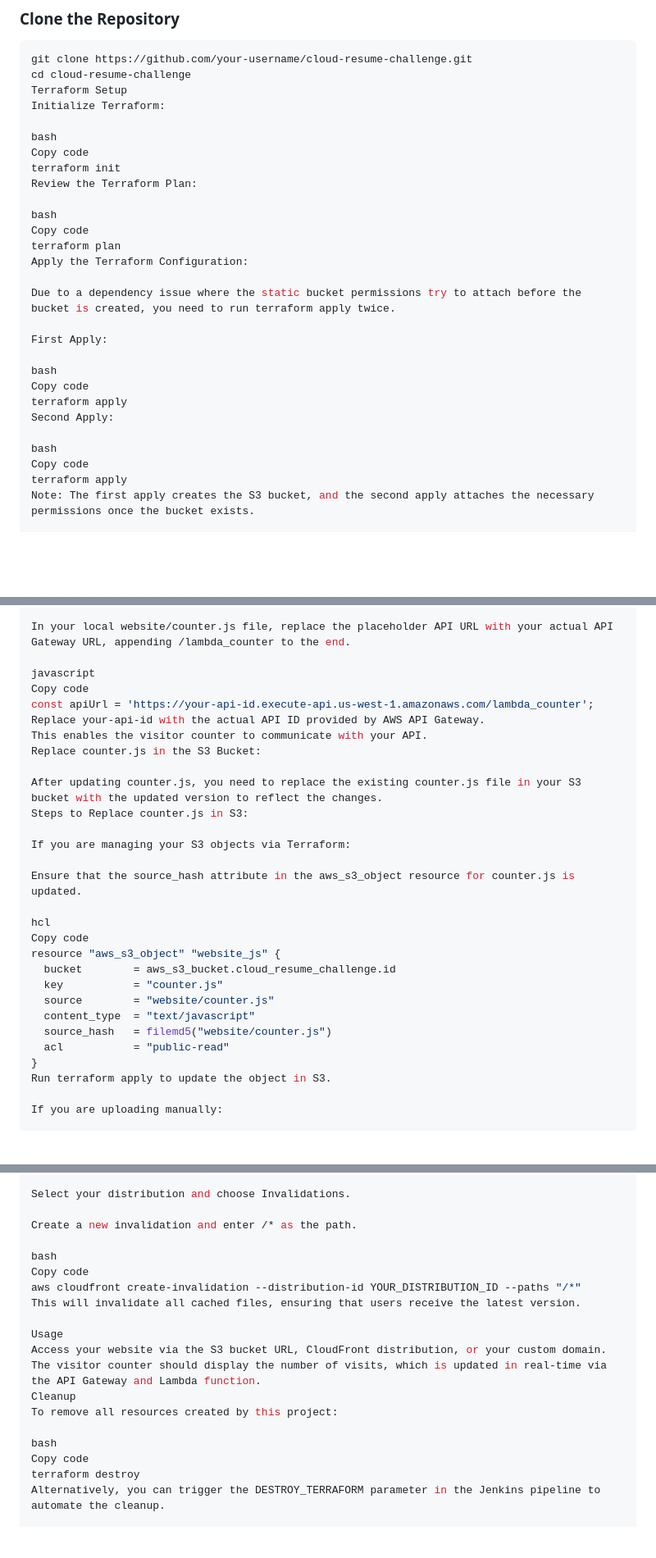
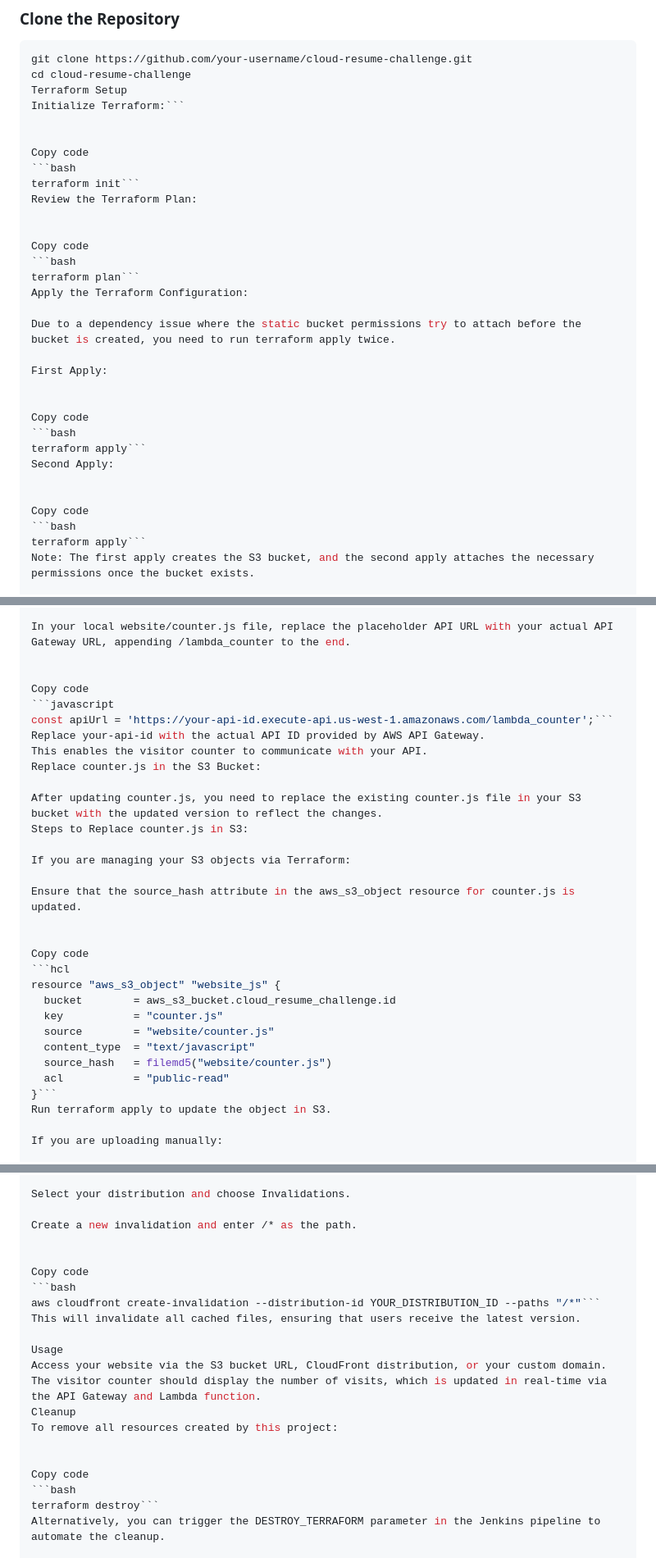
Before and after one commit to jbsbuilder/cloud-resume-challenge, a Markdown page: README.md, 3 parts joined by grey strips. Shown: that part at 82% size. GitHub-like rendering; blank space fills up the shorter version.

````diff
--- a/README.md
+++ b/README.md
@@ -56,30 +56,34 @@ Before you begin, ensure you have the following installed:
 git clone https://github.com/your-username/cloud-resume-challenge.git
 cd cloud-resume-challenge
 Terraform Setup
-Initialize Terraform:
+Initialize Terraform:```
 
-bash
+
 Copy code
-terraform init
+```bash
+terraform init```
 Review the Terraform Plan:
 
-bash
+
 Copy code
-terraform plan
+```bash
+terraform plan```
 Apply the Terraform Configuration:
 
 Due to a dependency issue where the static bucket permissions try to attach before the bucket is created, you need to run terraform apply twice.
 
 First Apply:
 
-bash
+
 Copy code
-terraform apply
+```bash
+terraform apply```
 Second Apply:
 
-bash
+
 Copy code
-terraform apply
+```bash
+terraform apply```
 Note: The first apply creates the S3 bucket, and the second apply attaches the necessary permissions once the bucket exists.
 
 AWS Configuration
@@ -106,9 +110,10 @@ Update the API URL:
 
 In your local website/counter.js file, replace the placeholder API URL with your actual API Gateway URL, appending /lambda_counter to the end.
 
-javascript
+
 Copy code
-const apiUrl = 'https://your-api-id.execute-api.us-west-1.amazonaws.com/lambda_counter';
+```javascript
+const apiUrl = 'https://your-api-id.execute-api.us-west-1.amazonaws.com/lambda_counter';```
 Replace your-api-id with the actual API ID provided by AWS API Gateway.
 This enables the visitor counter to communicate with your API.
 Replace counter.js in the S3 Bucket:
@@ -120,8 +125,9 @@ If you are managing your S3 objects via Terraform:
 
 Ensure that the source_hash attribute in the aws_s3_object resource for counter.js is updated.
 
-hcl
+
 Copy code
+```hcl
 resource "aws_s3_object" "website_js" {
   bucket        = aws_s3_bucket.cloud_resume_challenge.id
   key           = "counter.js"
@@ -129,7 +135,7 @@ resource "aws_s3_object" "website_js" {
   content_type  = "text/javascript"
   source_hash   = filemd5("website/counter.js")
   acl           = "public-read"
-}
+}```
 Run terraform apply to update the object in S3.
 
 If you are uploading manually:
@@ -148,9 +154,10 @@ Select your distribution and choose Invalidations.
 
 Create a new invalidation and enter /* as the path.
 
-bash
+
 Copy code
-aws cloudfront create-invalidation --distribution-id YOUR_DISTRIBUTION_ID --paths "/*"
+```bash
+aws cloudfront create-invalidation --distribution-id YOUR_DISTRIBUTION_ID --paths "/*"```
 This will invalidate all cached files, ensuring that users receive the latest version.
 
 Usage
@@ -159,9 +166,10 @@ The visitor counter should display the number of visits, which is updated in rea
 Cleanup
 To remove all resources created by this project:
 
-bash
+
 Copy code
-terraform destroy
+```bash
+terraform destroy```
 Alternatively, you can trigger the DESTROY_TERRAFORM parameter in the Jenkins pipeline to automate the cleanup.
 
 Project Structure
````
Also changed, not shown: other parts of README.md (+0 -2 lines).
